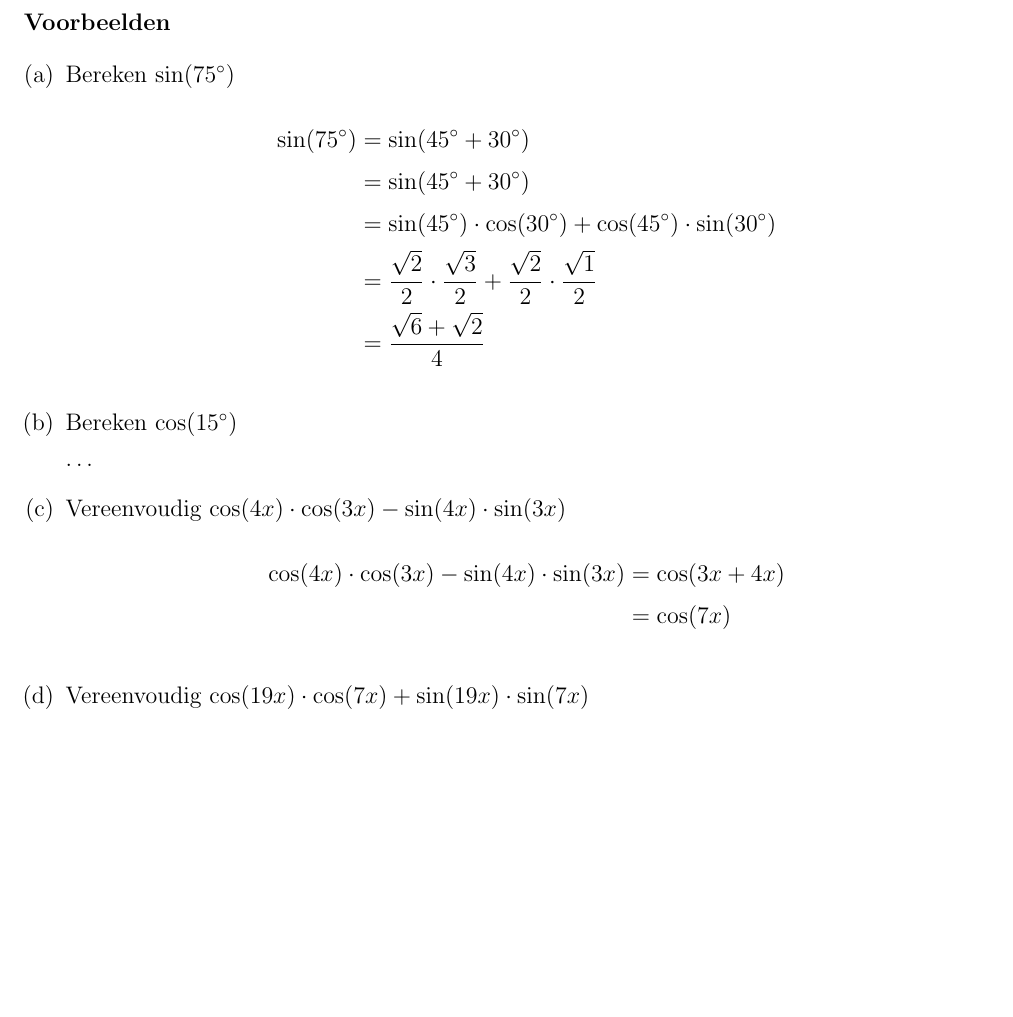
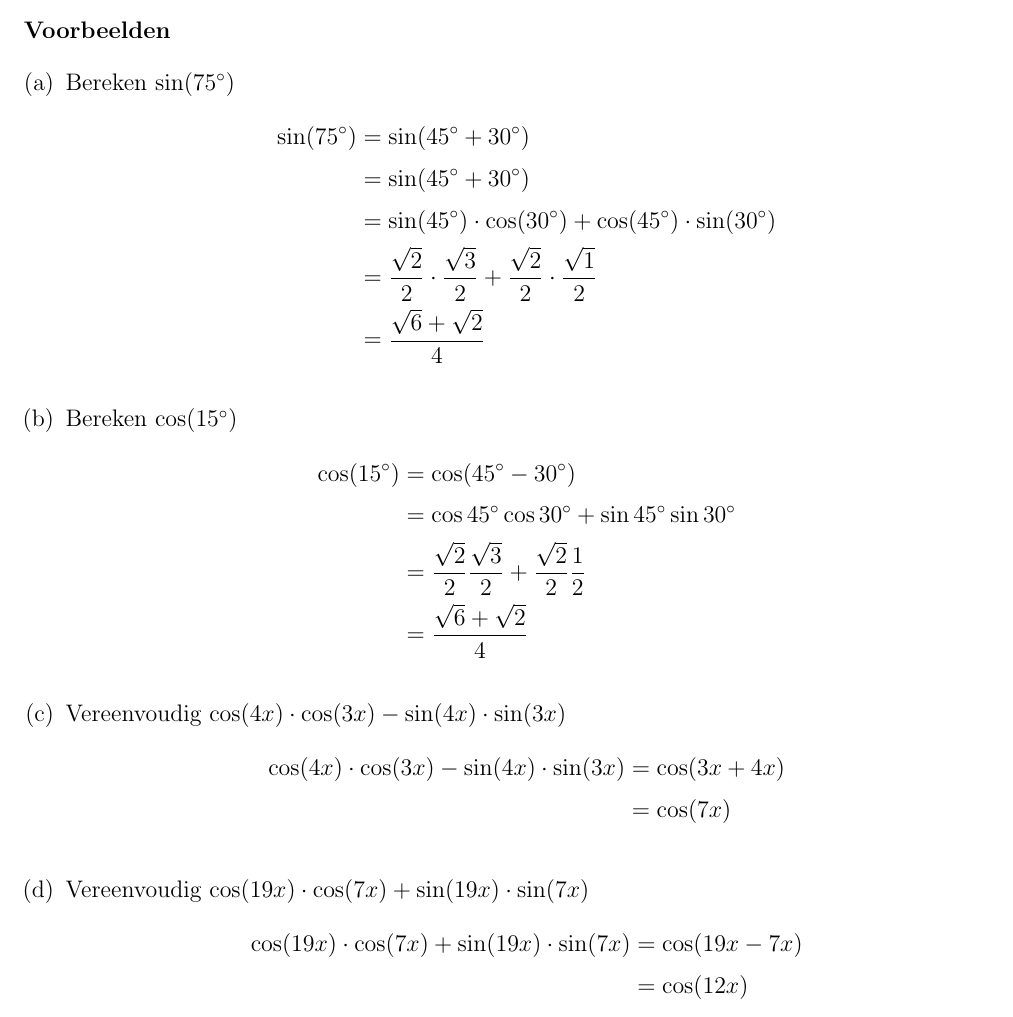
Before and after one commit to gowiz/aso-3gr-3u1u-2006-059, a LaTeX document (0106U_GoniometrischeFormules/0106U_GoniometrischeFormules.tex): part of page 12 of 28, cut so that both start at the same text, the shorter picture padded with empty space. Compiled offline with pdfLaTeX.

Commit message:
Uitwerken voorbeelden goniometrie

```diff
--- a/0106U_GoniometrischeFormules/0106U_GoniometrischeFormules.tex
+++ b/0106U_GoniometrischeFormules/0106U_GoniometrischeFormules.tex
@@ -418,6 +418,7 @@ Vul hiertoe de volgende uitdrukkingen aan en verbind wat aan elkaar gelijk is.
 
 \begin{enumerate}[(a)]
   \item Bereken $\sin(75\degree)$
+  \vspace*{-0.2cm}
   \begin{align*}
     \sin(75\degree)&=\sin(45\degree+30\degree)\\
                    &=\sin(45\degree+30\degree)\\
@@ -426,14 +427,25 @@ Vul hiertoe de volgende uitdrukkingen aan en verbind wat aan elkaar gelijk is.
                    &=\frac{\sqrt{6}+\sqrt{2}}{4}
   \end{align*}
   \item Bereken $\cos(15\degree)$
-  \\\ldots
+  \vspace*{-0.2cm}
+  \begin{align*}
+    \cos(15\degree)&= \cos(45\degree-30\degree)\\
+                   &= \cos 45\degree \cos 30\degree + \sin 45\degree \sin 30\degree\\
+                   &= \dfrac{\sqrt{2}}{2}\dfrac{\sqrt{3}}{2} + \dfrac{\sqrt{2}}{2}\dfrac{1}{2}\\
+                   &= \dfrac{\sqrt{6} +\sqrt{2}}{4}
+  \end{align*}
   \item Vereenvoudig $\cos(4x)\cdot \cos(3x)-\sin(4x)\cdot \sin(3x)$
+  \vspace*{-0.2cm}
   \begin{align*}
     \cos(4x)\cdot \cos(3x)-\sin(4x)\cdot \sin(3x)&=\cos(3x+4x)\\
                                                  &=\cos(7x)
   \end{align*}
   \item Vereenvoudig $\cos(19x)\cdot \cos(7x)+\sin(19x)\cdot \sin(7x)$
-  \\\ldots
+  \vspace*{-0.2cm}
+  \begin{align*}
+    \cos(19x)\cdot \cos(7x)+\sin(19x)\cdot \sin(7x)&=\cos(19x-7x)\\
+                                                 &=\cos(12x)
+  \end{align*}
 \end{enumerate}
 
 \pagebreak
```
